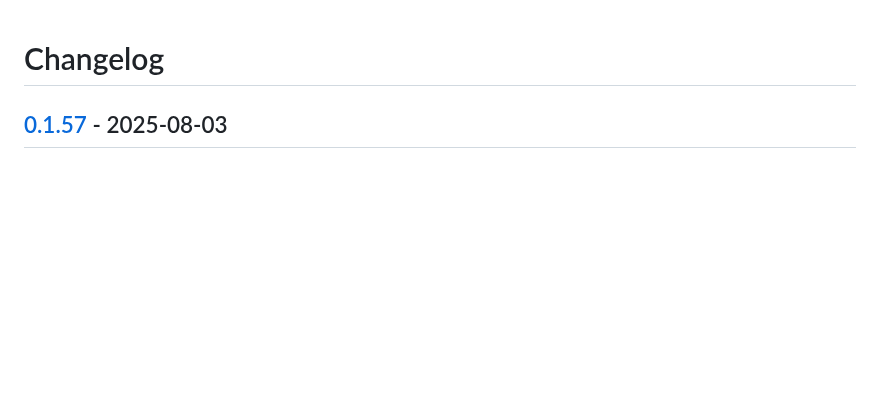
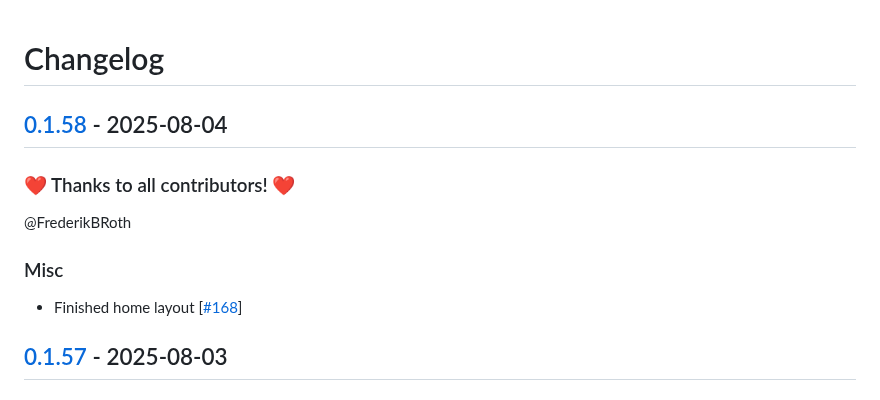
Before and after one commit to FrederikBRoth/cv-adventure, a Markdown page: CHANGELOG.md, the part around the change. Drawn GitHub-style; blank space fills up the shorter version.

Commit message:
🎉 Release 0.1.58

```diff
--- a/CHANGELOG.md
+++ b/CHANGELOG.md
@@ -1,4 +1,14 @@
 # Changelog
+
+## [0.1.58](https://github.com/FrederikBRoth/cv-adventure/releases/tag/0.1.58) - 2025-08-04
+
+### ❤️ Thanks to all contributors! ❤️
+
+@FrederikBRoth
+
+### Misc
+
+- Finished home layout [[#168](https://github.com/FrederikBRoth/cv-adventure/pull/168)]
 
 ## [0.1.57](https://github.com/FrederikBRoth/cv-adventure/releases/tag/0.1.57) - 2025-08-03
 
```
